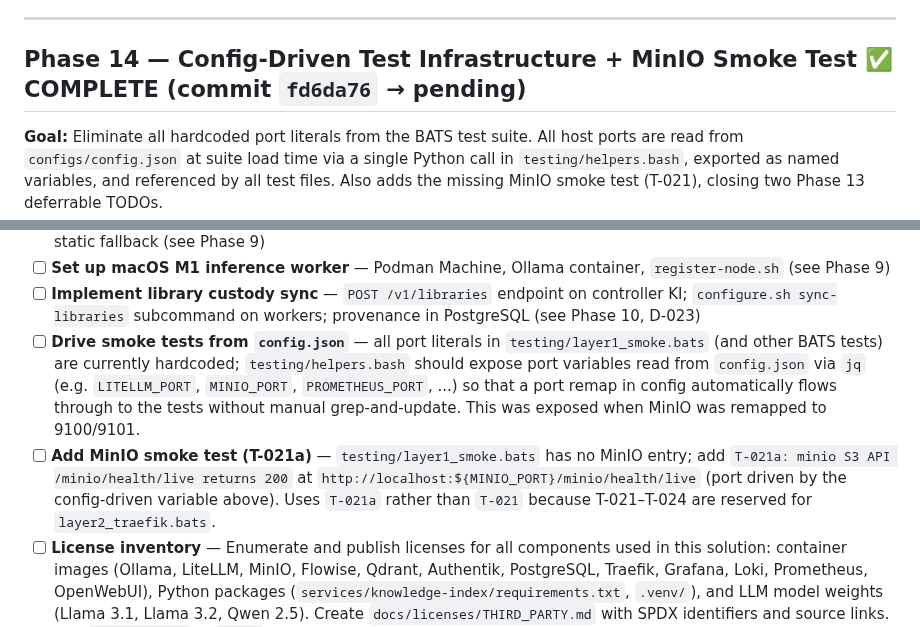
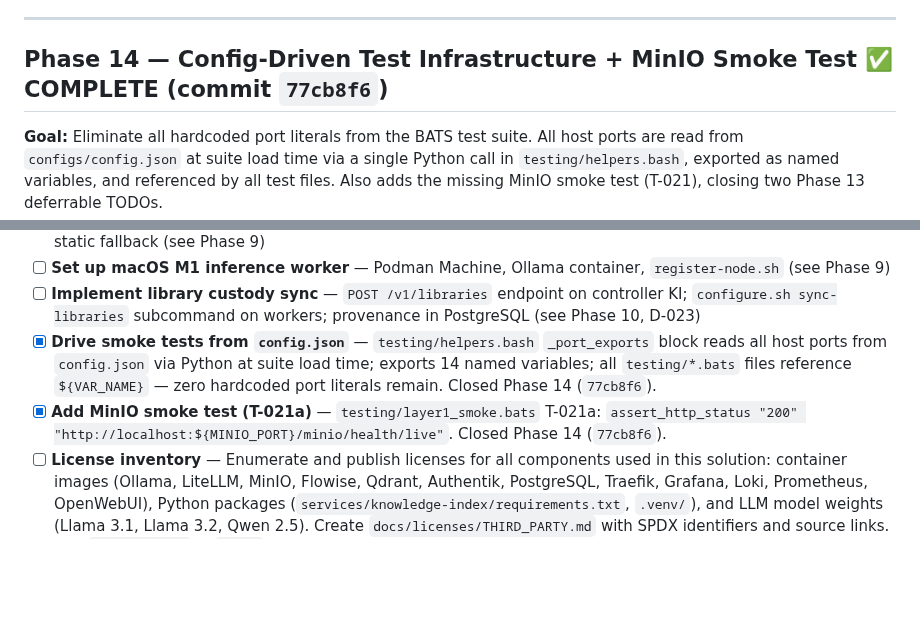
Before and after one commit to digital-michael/local-lab-ai-stack, a Markdown page: docs/ai_stack_blueprint/ai_stack_checklist.md, 2 parts joined by grey strips. GitHub-like rendering; blank space fills up the shorter version.

Commit message:
docs(checklist): close Phase 14 deferrable TODOs; fix commit hash

```diff
--- a/docs/ai_stack_blueprint/ai_stack_checklist.md
+++ b/docs/ai_stack_blueprint/ai_stack_checklist.md
@@ -932,7 +932,7 @@ This section defines the reproducible, sequenced implementation plan across all
 
 ---
 
-## Phase 14 — Config-Driven Test Infrastructure + MinIO Smoke Test ✅ COMPLETE (commit `fd6da76` → pending)
+## Phase 14 — Config-Driven Test Infrastructure + MinIO Smoke Test ✅ COMPLETE (commit `77cb8f6`)
 
 **Goal:** Eliminate all hardcoded port literals from the BATS test suite. All host ports are read from `configs/config.json` at suite load time via a single Python call in `testing/helpers.bash`, exported as named variables, and referenced by all test files. Also adds the missing MinIO smoke test (T-021), closing two Phase 13 deferrable TODOs.
 
@@ -1059,8 +1059,8 @@ These collapse into the configuration system above. Tracked individually for vis
 - [ ] **Implement dynamic node registration** — workers register with controller LiteLLM on startup; heartbeat; static fallback (see Phase 9)
 - [ ] **Set up macOS M1 inference worker** — Podman Machine, Ollama container, `register-node.sh` (see Phase 9)
 - [ ] **Implement library custody sync** — `POST /v1/libraries` endpoint on controller KI; `configure.sh sync-libraries` subcommand on workers; provenance in PostgreSQL (see Phase 10, D-023)
-- [ ] **Drive smoke tests from `config.json`** — all port literals in `testing/layer1_smoke.bats` (and other BATS tests) are currently hardcoded; `testing/helpers.bash` should expose port variables read from `config.json` via `jq` (e.g. `LITELLM_PORT`, `MINIO_PORT`, `PROMETHEUS_PORT`, ...) so that a port remap in config automatically flows through to the tests without manual grep-and-update. This was exposed when MinIO was remapped to 9100/9101.
-- [ ] **Add MinIO smoke test (T-021a)** — `testing/layer1_smoke.bats` has no MinIO entry; add `T-021a: minio S3 API /minio/health/live returns 200` at `http://localhost:${MINIO_PORT}/minio/health/live` (port driven by the config-driven variable above). Uses `T-021a` rather than `T-021` because T-021–T-024 are reserved for `layer2_traefik.bats`.
+- [x] **Drive smoke tests from `config.json`** — `testing/helpers.bash` `_port_exports` block reads all host ports from `config.json` via Python at suite load time; exports 14 named variables; all `testing/*.bats` files reference `${VAR_NAME}` — zero hardcoded port literals remain. Closed Phase 14 (`77cb8f6`).
+- [x] **Add MinIO smoke test (T-021a)** — `testing/layer1_smoke.bats` T-021a: `assert_http_status "200" "http://localhost:${MINIO_PORT}/minio/health/live"`. Closed Phase 14 (`77cb8f6`).
 - [ ] **License inventory** — Enumerate and publish licenses for all components used in this solution: container images (Ollama, LiteLLM, MinIO, Flowise, Qdrant, Authentik, PostgreSQL, Traefik, Grafana, Loki, Prometheus, OpenWebUI), Python packages (`services/knowledge-index/requirements.txt`, `.venv/`), and LLM model weights (Llama 3.1, Llama 3.2, Qwen 2.5). Create `docs/licenses/THIRD_PARTY.md` with SPDX identifiers and source links. Add `pip-licenses` or `trivy` scan to CI. Note: Llama 3.x uses Meta's custom license (commercial use allowed above certain thresholds).
 
 ---
```
